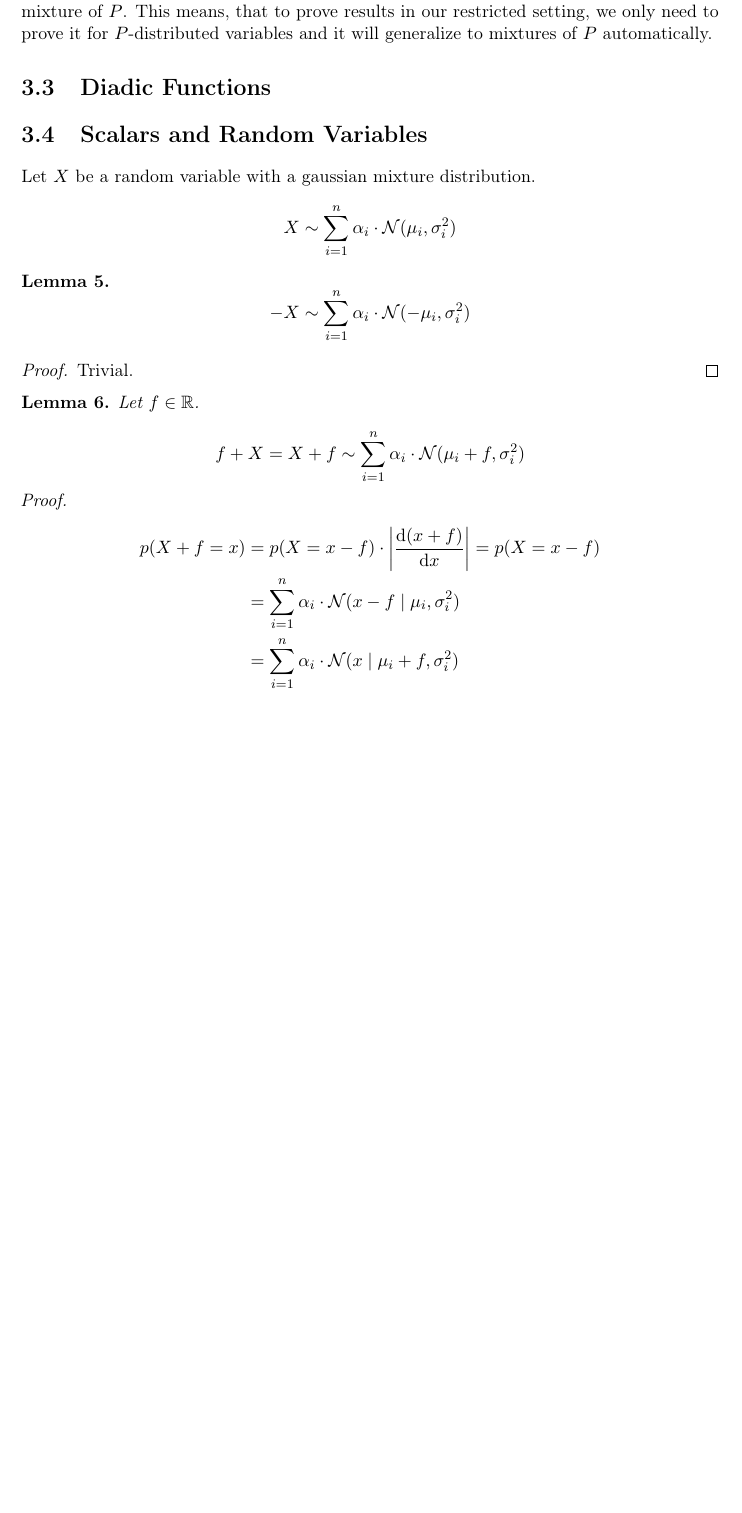
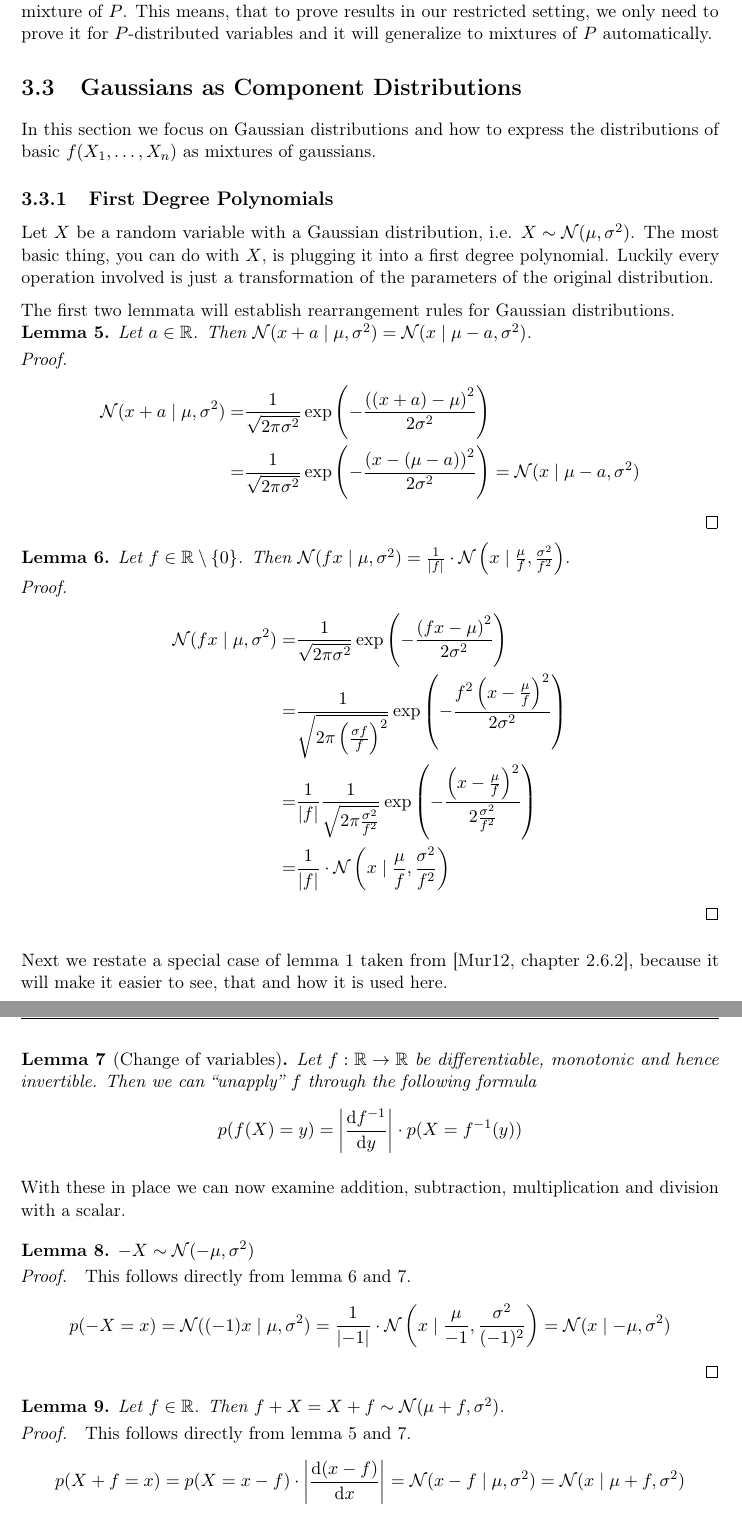
Before and after one commit to harmeling/hhu_marten_lienen_bsc, a LaTeX thesis (thesis.tex): part of page 14 of 25 before the commit and two parts of pages 14 and 15 of 27 after it, the two joined at a grey line, cut so that both start at the same text, the shorter picture padded with empty space. Compiled offline with pdfLaTeX.

Commit message:
Make proofs about gaussian polynomials more thorough

```diff
--- a/thesis.tex
+++ b/thesis.tex
@@ -58,7 +58,7 @@
 \newunicodechar{Σ}{$\Sigma$}
 
 \newtheorem{lemma}{Lemma}
-\newtheorem{corollary}{Corollary}
+\newtheorem*{corollary}{Corollary}
 \newtheorem{example}{Example}
 
 \DeclareMathOperator{\supp}{supp}
@@ -443,37 +445,87 @@ distributed as $P$ or a mixture of $P$. This means, that to prove results in our
 restricted setting, we only need to prove it for $P$-distributed variables and
 it will generalize to mixtures of $P$ automatically.
 
-\section{Diadic Functions}
+\section{Gaussians as Component Distributions}
+\label{sec:gaussians}
 
-\section{Scalars and Random Variables}
+In this section we focus on Gaussian distributions and how to express the
+distributions of basic $f(X_{1}, \dots, X_{n})$ as mixtures of gaussians.
 
-Let $X$ be a random variable with a gaussian mixture distribution.
-\begin{equation*}
-  X \sim \sum_{i = 1}^{n} \alpha_{i} \cdot \mathcal{N}(\mu_{i}, \sigma_{i}^{2})
-\end{equation*}
+\subsection{First Degree Polynomials}
+
+Let $X$ be a random variable with a Gaussian distribution, i.e.
+$X \sim \mathcal{N}(\mu, \sigma^{2})$. The most basic thing, you can do with
+$X$, is plugging it into a first degree polynomial. Luckily every operation
+involved is just a transformation of the parameters of the original
+distribution.
+
+The first two lemmata will establish rearrangement rules for Gaussian
+distributions.
+\begin{lemma}
+  \label{lemma:x-mu-symmetry}
+  Let $a \in \mathbb{R}$. Then
+  $\mathcal{N}(x + a \mid \mu, \sigma^{2}) = \mathcal{N}(x \mid \mu - a,
+  \sigma^{2})$.
+\end{lemma}
+\begin{proof2}
+  \begin{align*}
+    \mathcal{N}(x + a \mid \mu, \sigma^{2}) = & \frac{1}{\sqrt{2 \pi \sigma^{2}}} \exp\left( - \frac{\left((x + a) - \mu \right)^{2}}{2\sigma^{2}} \right)\\
+    = & \frac{1}{\sqrt{2 \pi \sigma^{2}}} \exp\left( - \frac{\left(x - (\mu - a) \right)^{2}}{2\sigma^{2}} \right) = \mathcal{N}(x \mid \mu - a, \sigma^{2})
+  \end{align*}
+\end{proof2}
 
 \begin{lemma}
+  \label{lemma:gaussian-parameter-scaling}
+  Let $f \in \mathbb{R} \setminus \{ 0 \}$. Then
+  $\mathcal{N}(fx \mid \mu, \sigma^{2}) = \frac{1}{|f|} \cdot \mathcal{N}\left(x \mid
+  \frac{\mu}{f}, \frac{\sigma^{2}}{f^{2}}\right)$.
+\end{lemma}
+\begin{proof2}
+  \begin{align*}
+    \mathcal{N}(fx \mid \mu, \sigma^{2}) = & \frac{1}{\sqrt{2 \pi \sigma^{2}}} \exp\left( -\frac{\left(fx - \mu \right)^{2}}{2\sigma^{2}} \right)\\
+    = & \frac{1}{\sqrt{2 \pi \left( \frac{\sigma f}{f} \right)^{2}}} \exp\left( -\frac{f^{2}\left(x - \frac{\mu}{f} \right)^{2}}{2\sigma^{2}} \right)\\
+    = & \frac{1}{|f|} \frac{1}{\sqrt{2 \pi \frac{\sigma^{2}}{f^{2}}}} \exp\left( -\frac{\left(x - \frac{\mu}{f} \right)^{2}}{2 \frac{\sigma^{2}}{f^{2}}} \right)\\
+    = & \frac{1}{|f|} \cdot \mathcal{N}\left( x \mid \frac{\mu}{f}, \frac{\sigma^{2}}{f^{2}} \right)
+  \end{align*}
+\end{proof2}
+
+Next we restate a special case of lemma \ref{lemma:multivariate-change} taken
+from \cite[chapter~2.6.2]{murphy}, because it will make it easier to see, that
+and how it is used here.
+\begin{lemma}[Change of variables]
+  \label{lemma:change}
+  Let $f : \mathbb{R} \rightarrow \mathbb{R}$ be differentiable, monotonic and
+  hence invertible. Then we can ``unapply'' $f$ through the following formula
   \begin{equation*}
-    -X \sim \sum_{i = 1}^{n} \alpha_{i} \cdot \mathcal{N}(-\mu_{i}, \sigma_{i}^{2})
+    p(f(X) = y) = \left| \frac{\mathrm{d}f^{-1}}{\mathrm{d}y} \right| \cdot p(X = f^{-1}(y))
   \end{equation*}
 \end{lemma}
 
-\begin{proof}
-  Trivial.
-\end{proof}
+With these in place we can now examine addition, subtraction, multiplication and
+division with a scalar.
+
+\vspace{1em}
 
 \begin{lemma}
-  Let $f \in \mathbb{R}$.
+  $-X \sim \mathcal{N}(-\mu, \sigma^{2})$
+\end{lemma}
+\begin{proof2}
+  This follows directly from lemma \ref{lemma:gaussian-parameter-scaling} and
+  \ref{lemma:change}.
   \begin{equation*}
-    f + X = X + f \sim \sum_{i = 1}^{n} \alpha_{i} \cdot \mathcal{N}(\mu_{i} + f, \sigma_{i}^{2})
+    p(-X = x) = \mathcal{N}((-1)x \mid \mu, \sigma^{2}) = \frac{1}{|{-1}|} \cdot \mathcal{N}\left( x \mid \frac{\mu}{{-1}}, \frac{\sigma^{2}}{({-1})^{2}} \right) = \mathcal{N}(x \mid {-\mu}, \sigma^{2})
   \end{equation*}
+\end{proof2}
+
+\begin{lemma}
+  Let $f \in \mathbb{R}$. Then
+  $f + X = X + f \sim \mathcal{N}(\mu + f, \sigma^{2})$.
 \end{lemma}
-
 \begin{proof2}
+  This follows directly from lemma \ref{lemma:x-mu-symmetry} and
+  \ref{lemma:change}.
   \begin{align*}
-    p(X + f = x) & = p(X = x - f) \cdot \left| \frac{\mathrm{d}(x + f)}{\mathrm{d}x} \right| = p(X = x - f)\\
-                 & = \sum_{i = 1}^{n} \alpha_{i} \cdot \mathcal{N}(x - f \mid \mu_{i}, \sigma_{i}^{2})\\
-                 & = \sum_{i = 1}^{n} \alpha_{i} \cdot \mathcal{N}(x \mid \mu_{i} + f, \sigma_{i}^{2})
+    p(X + f = x) = p(X = x - f) \cdot \left| \frac{\mathrm{d}(x - f)}{\mathrm{d}x} \right| = \mathcal{N}(x - f \mid \mu, \sigma^{2}) = \mathcal{N}(x \mid \mu + f, \sigma^{2})
   \end{align*}
 \end{proof2}
 
```
Also changed, not shown: thesis.tex (49 more changed lines).
